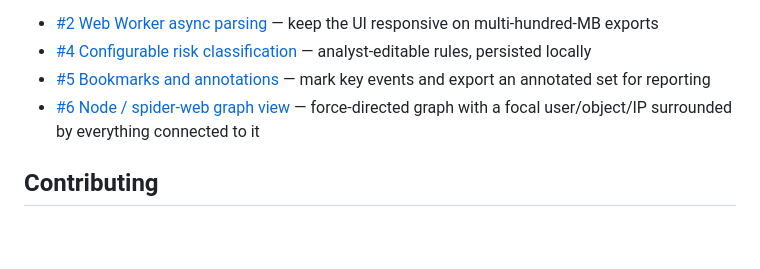
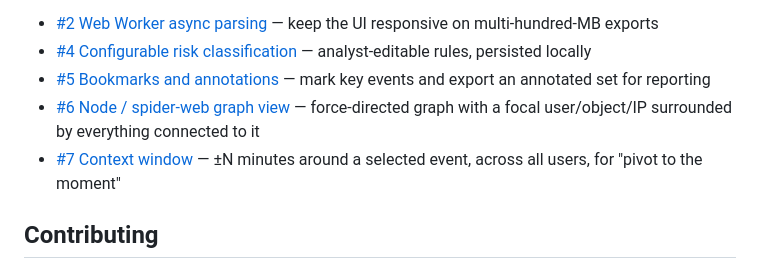
Before and after one commit to paulharken/ual-viewer, a Markdown page: README.md, the part around the change. Drawn GitHub-style; blank space fills up the shorter version.

Commit message:
Add #7 context window to roadmap
Co-Authored-By: Claude Opus 4.8 (1M context) <noreply@anthropic.com>

```diff
--- a/README.md
+++ b/README.md
@@ -61,6 +61,7 @@ Tracked as GitHub issues.
 - [#4 Configurable risk classification](https://github.com/paulharken/ual-viewer/issues/4) — analyst-editable rules, persisted locally
 - [#5 Bookmarks and annotations](https://github.com/paulharken/ual-viewer/issues/5) — mark key events and export an annotated set for reporting
 - [#6 Node / spider-web graph view](https://github.com/paulharken/ual-viewer/issues/6) — force-directed graph with a focal user/object/IP surrounded by everything connected to it
+- [#7 Context window](https://github.com/paulharken/ual-viewer/issues/7) — ±N minutes around a selected event, across all users, for "pivot to the moment"
 
 ## Contributing
 
```
